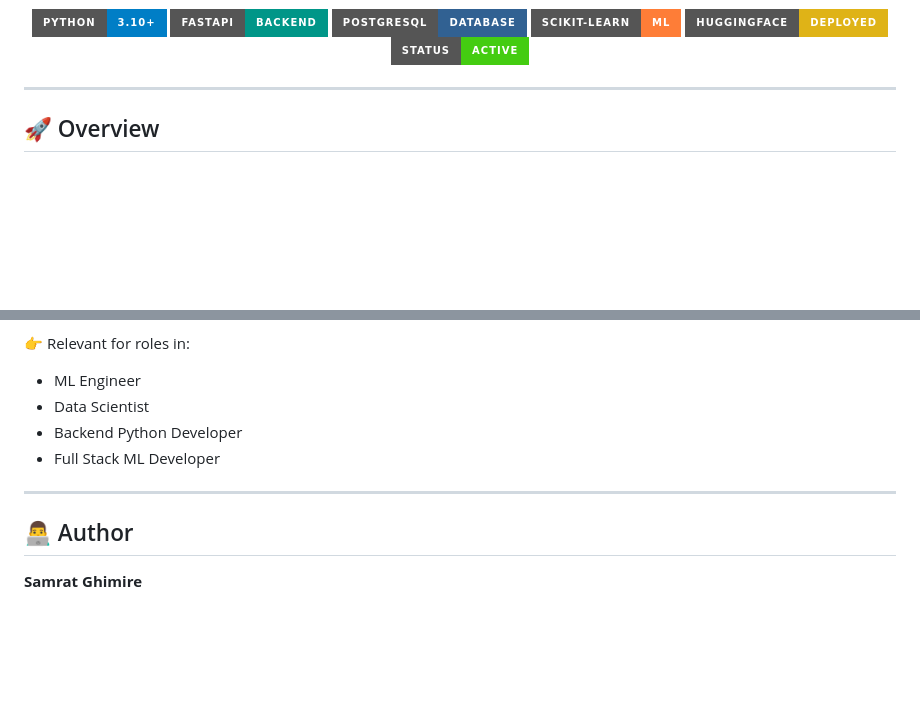
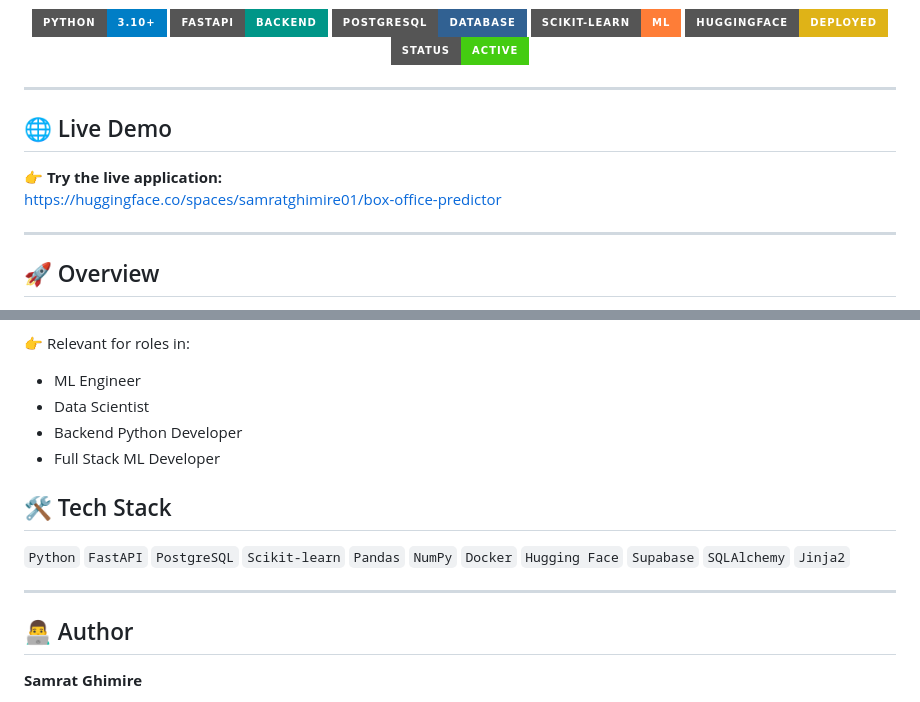
Before and after one commit to SamratGhimire01/box-office-predictor, a Markdown page: README.md, 2 parts joined by grey strips. GitHub-like rendering; badges without logos; blank space fills up the shorter version.

Commit message:
Add live demo section and tech stack details
Added a section for a live demo link and updated the tech stack.

```diff
--- a/README.md
+++ b/README.md
@@ -22,6 +22,13 @@ pinned: false
   <img src="https://img.shields.io/badge/HuggingFace-Deployed-yellow?style=for-the-badge&logo=huggingface">
   <img src="https://img.shields.io/badge/Status-Active-success?style=for-the-badge">
 </p>
+
+---
+
+## 🌐 Live Demo
+
+👉 **Try the live application:**
+https://huggingface.co/spaces/samratghimire01/box-office-predictor
 
 ---
 
@@ -245,7 +252,12 @@ This project demonstrates:
 - Backend Python Developer
 - Full Stack ML Developer
 
+## 🛠️ Tech Stack
+
+`Python` `FastAPI` `PostgreSQL` `Scikit-learn` `Pandas` `NumPy` `Docker` `Hugging Face` `Supabase` `SQLAlchemy` `Jinja2`
+
 ---
+
 
 ## 👨‍💻 Author
 
```
